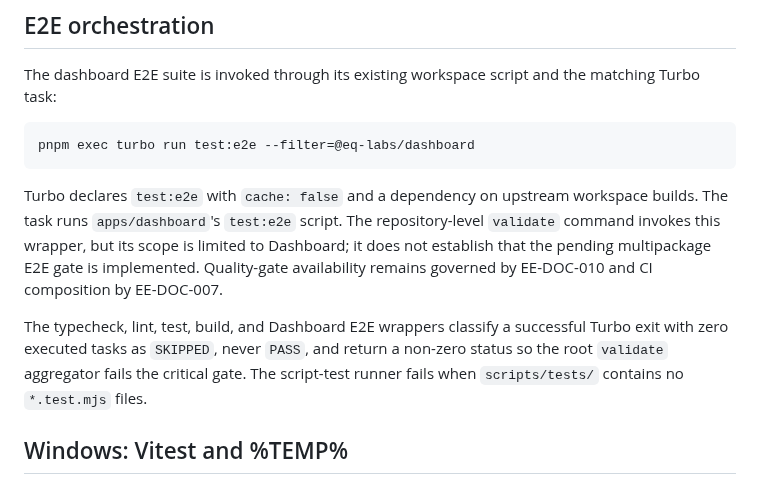
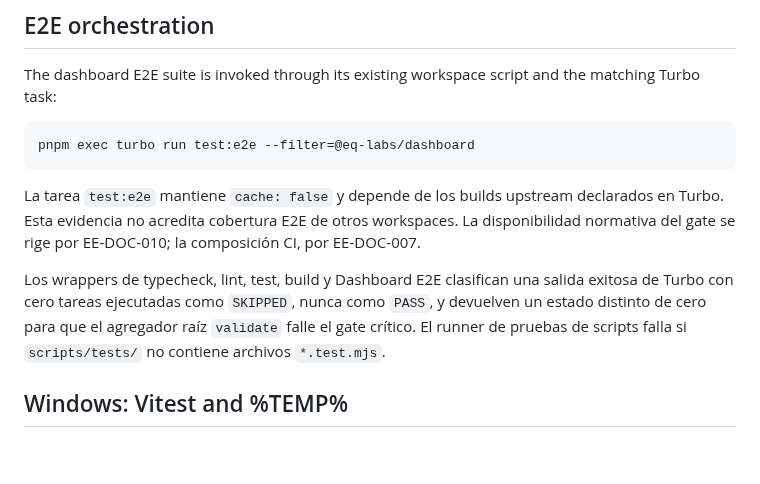
Before and after one commit to EQ-LABS-TECH/ee-monorepo, a Markdown page: scripts/README.md, the part around the change. Rendered like a GitHub page; blank space fills up the shorter version.

Commit message:
docs(scripts): reconcile E2E and quality gate guidance

````diff
--- a/scripts/README.md
+++ b/scripts/README.md
@@ -266,9 +266,16 @@ The dashboard E2E suite is invoked through its existing workspace script and the
 pnpm exec turbo run test:e2e --filter=@eq-labs/dashboard
 ```
 
-Turbo declares `test:e2e` with `cache: false` and a dependency on upstream workspace builds. The task runs `apps/dashboard`'s `test:e2e` script. The repository-level `validate` command invokes this wrapper, but its scope is limited to Dashboard; it does not establish that the pending multipackage E2E gate is implemented. Quality-gate availability remains governed by EE-DOC-010 and CI composition by EE-DOC-007.
+La tarea `test:e2e` mantiene `cache: false` y depende de los builds
+upstream declarados en Turbo. Esta evidencia no acredita cobertura E2E
+de otros workspaces. La disponibilidad normativa del gate se rige por
+EE-DOC-010; la composición CI, por EE-DOC-007.
 
-The typecheck, lint, test, build, and Dashboard E2E wrappers classify a successful Turbo exit with zero executed tasks as `SKIPPED`, never `PASS`, and return a non-zero status so the root `validate` aggregator fails the critical gate. The script-test runner fails when `scripts/tests/` contains no `*.test.mjs` files.
+Los wrappers de typecheck, lint, test, build y Dashboard E2E clasifican una
+salida exitosa de Turbo con cero tareas ejecutadas como `SKIPPED`, nunca
+como `PASS`, y devuelven un estado distinto de cero para que el agregador
+raíz `validate` falle el gate crítico. El runner de pruebas de scripts falla
+si `scripts/tests/` no contiene archivos `*.test.mjs`.
 
 ## Windows: Vitest and %TEMP%
 
````
